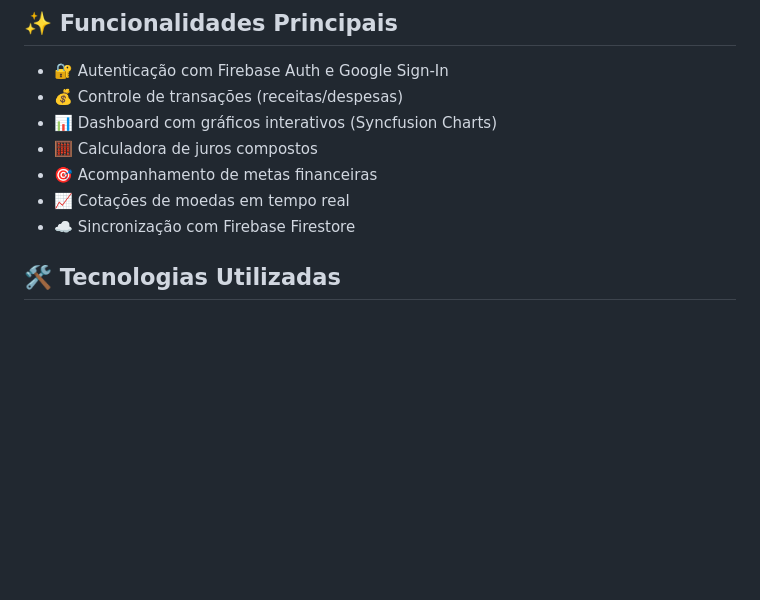
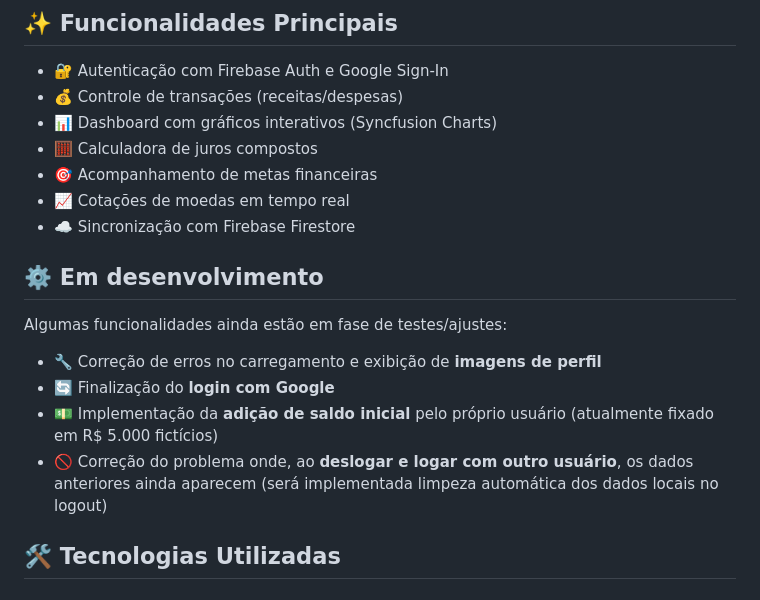
Before and after one commit to Gostavou/Tcc_5periodo, a Markdown page: README.md, the part around the change. Rendered like a GitHub page; blank space fills up the shorter version.

Commit message:
Update README.md
Adicionei informação de erros presentes, que serão ajustados até a data de apresentação

```diff
--- a/README.md
+++ b/README.md
@@ -13,6 +13,16 @@ Aplicativo de controle financeiro pessoal desenvolvido como Trabalho de Conclus
 - 🎯 Acompanhamento de metas financeiras
 - 📈 Cotações de moedas em tempo real
 - ☁️ Sincronização com Firebase Firestore
+
+## ⚙️ Em desenvolvimento
+
+Algumas funcionalidades ainda estão em fase de testes/ajustes:
+
+- 🔧 Correção de erros no carregamento e exibição de **imagens de perfil**
+- 🔄 Finalização do **login com Google**
+- 💵 Implementação da **adição de saldo inicial** pelo próprio usuário (atualmente fixado em R\$ 5.000 fictícios)
+- 🚫 Correção do problema onde, ao **deslogar e logar com outro usuário**, os dados anteriores ainda aparecem (será implementada limpeza automática dos dados locais no logout)
+
 
 ## 🛠 Tecnologias Utilizadas
 
```
